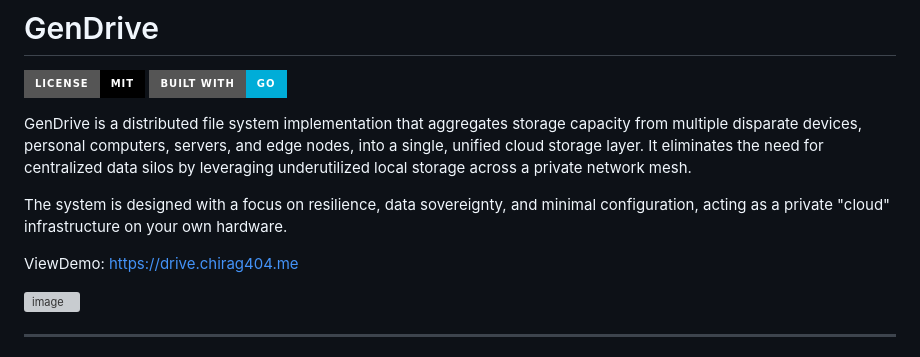
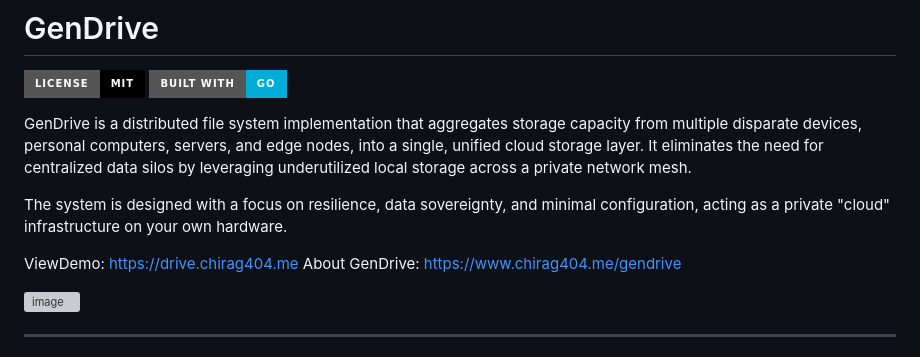
Before and after one commit to chiragroy2007/gendrive, a Markdown page: README.md, the part around the change. Drawn GitHub-style; badges without logos; grey boxes are pictures that could not be loaded.

```diff
--- a/README.md
+++ b/README.md
@@ -8,6 +8,7 @@ GenDrive is a distributed file system implementation that aggregates storage cap
 The system is designed with a focus on resilience, data sovereignty, and minimal configuration, acting as a private "cloud" infrastructure on your own hardware.
 
 ViewDemo: https://drive.chirag404.me
+About GenDrive: https://www.chirag404.me/gendrive
 
 <img width="1500" height="900" alt="image" src="https://github.com/user-attachments/assets/91f2c590-5868-4d82-b792-2750d385f38b" />
 
```
